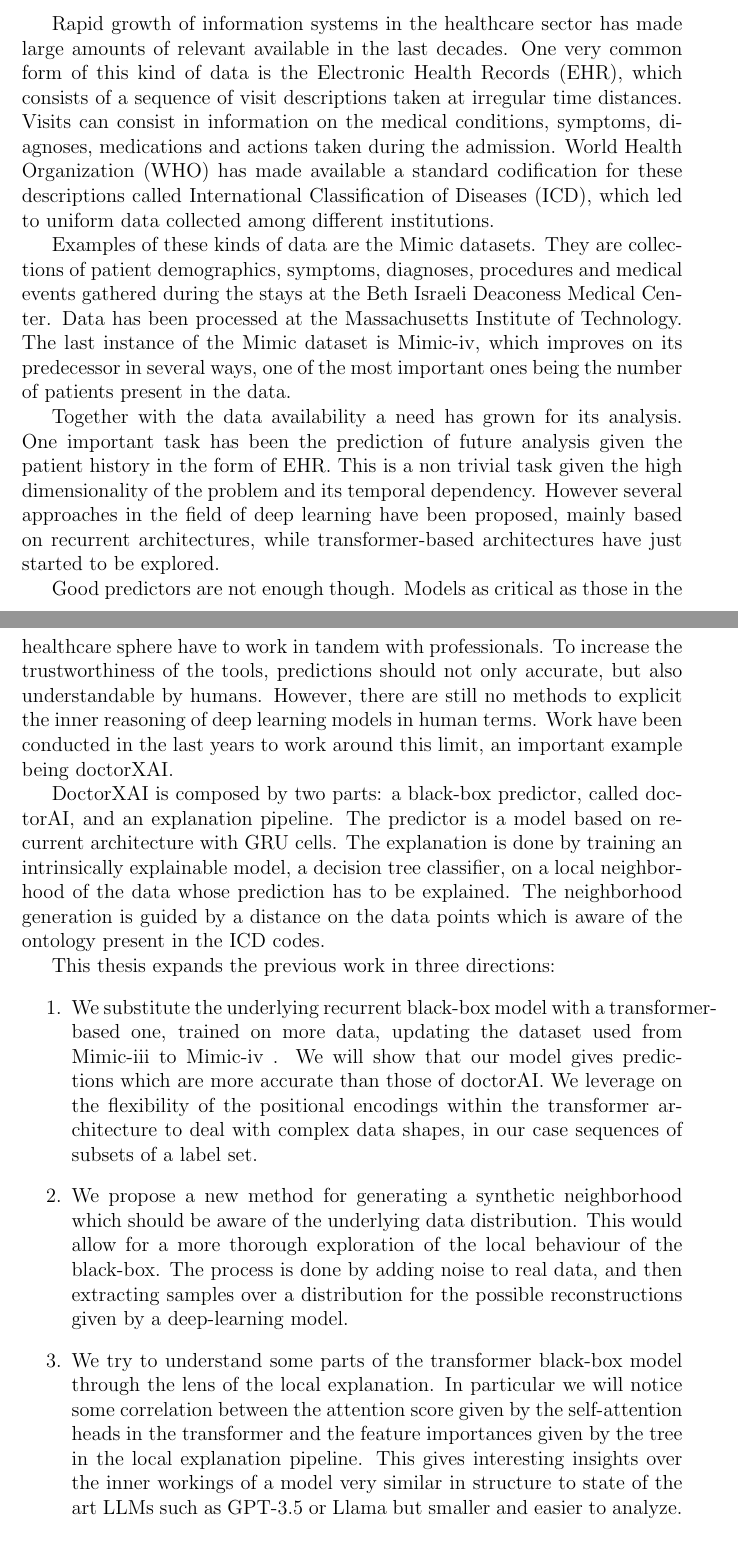
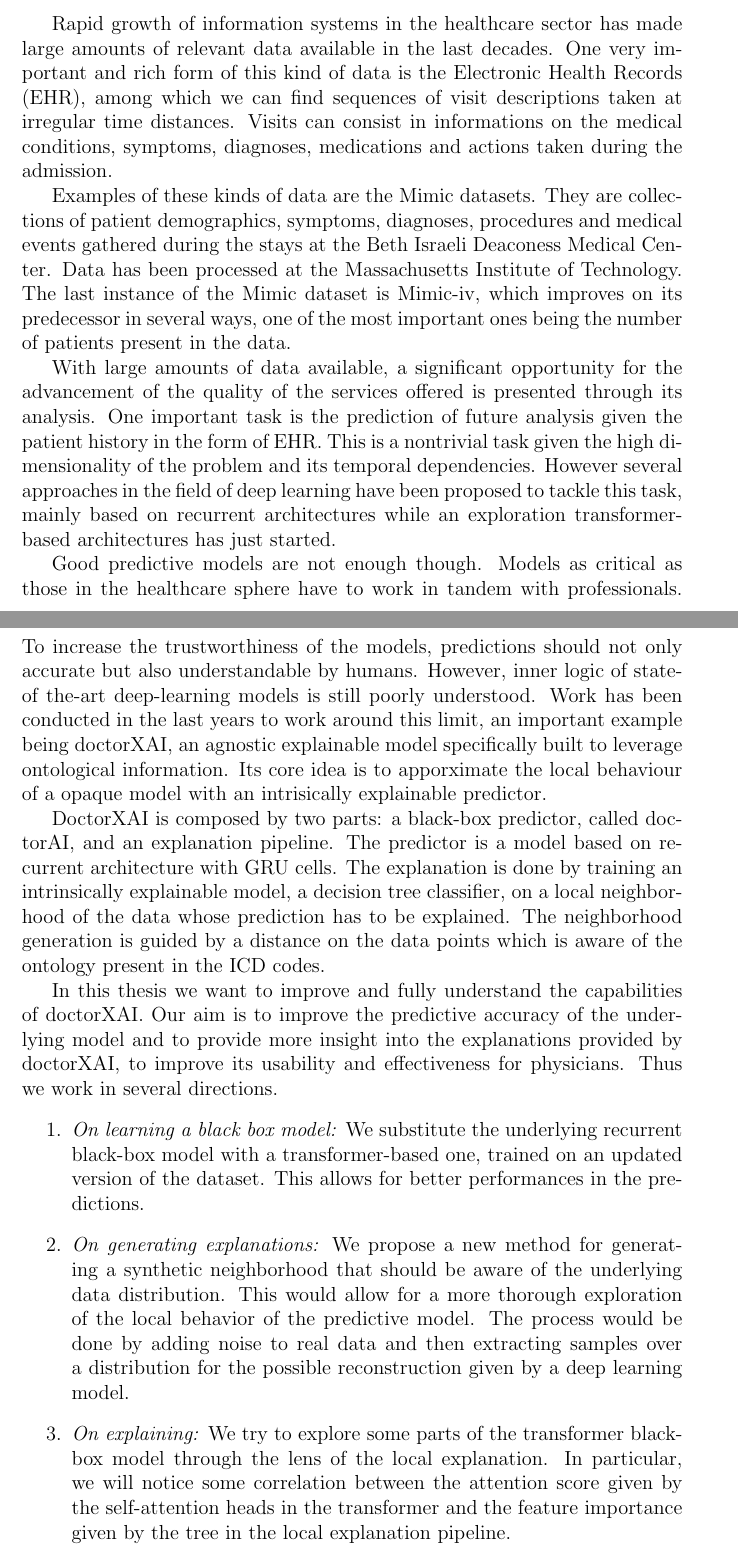
Before and after one commit to Teiolass/tesi_magistrale, a LaTeX document (abs.tex): two parts of pages 1 and 2 of 2, joined at a grey line, cut so that both start at the same text. Compiled offline with pdfLaTeX.

Commit message:
progress

```diff
--- a/abs.tex
+++ b/abs.tex
@@ -14,13 +14,11 @@
 \textbf{Relatori:} Roberto Pellungrini, Fosca Giannotti
 \vspace{0.4cm}
 
-Rapid growth of information systems in the healthcare sector has made large amounts of relevant
-available in the last decades. One very common form of this kind of data is the Electronic Health
-Records (EHR), which consists of a sequence of visit descriptions taken at irregular time
-distances. Visits can consist in information on the medical conditions, symptoms, diagnoses,
-medications and actions taken during the admission. World Health Organization (WHO) has made
-available a standard codification for these descriptions called International Classification of
-Diseases (ICD), which led to uniform data collected among different institutions.
+Rapid growth of information systems in the healthcare sector has made large amounts of relevant data
+available in the last decades. One very important and rich form of this kind of data is the
+Electronic Health Records (EHR), among which we can find sequences of visit descriptions taken at
+irregular time distances. Visits can consist in informations on the medical conditions, symptoms,
+diagnoses, medications and actions taken during the admission.
 
 Examples of these kinds of data are the Mimic datasets. They are collections of patient
 demographics, symptoms, diagnoses, procedures and medical events gathered during the stays at the
@@ -28,17 +26,20 @@ Beth Israeli Deaconess Medical Center. Data has been processed at the Massachuse
 Technology. The last instance of the Mimic dataset is Mimic-iv, which improves on its predecessor in
 several ways, one of the most important ones being the number of patients present in the data.
 
-Together with the data availability a need has grown for its analysis. One important task has been
-the prediction of future analysis given the patient history in the form of EHR. This is a non
-trivial task given the high dimensionality of the problem and its temporal dependency. However
-several approaches in the field of deep learning have been proposed, mainly based on recurrent
-architectures, while transformer-based architectures have just started to be explored.
+With large amounts of data available, a significant opportunity for the advancement of the quality
+of the services offered is presented through its analysis. One important task is the prediction of
+future analysis given the patient history in the form of EHR. This is a nontrivial task given the
+high dimensionality of the problem and its temporal dependencies. However several approaches in the
+field of deep learning have been proposed to tackle this task, mainly based on recurrent
+architectures while an exploration transformer-based architectures has just started.
 
-Good predictors are not enough though. Models as critical as those in the healthcare sphere have to
-work in tandem with professionals. To increase the trustworthiness of the tools, predictions should
-not only accurate, but also understandable by humans. However, there are still no methods to explicit
-the inner reasoning of deep learning models in human terms. Work have been conducted in the last
-years to work around this limit, an important example being doctorXAI.
+Good predictive models are not enough though. Models as critical as those in the healthcare sphere
+have to work in tandem with professionals. To increase the trustworthiness of the models,
+predictions should not only accurate but also understandable by humans. However, inner logic of
+state-of the-art deep-learning models is still poorly understood. Work has been conducted in the
+last years to work around this limit, an important example being doctorXAI, an agnostic explainable
+model specifically built to leverage ontological information. Its core idea is to apporximate the
+local behaviour of a opaque model with an intrisically explainable predictor.
 
 DoctorXAI is composed by two parts: a black-box predictor, called doctorAI, and an explanation
 pipeline. The predictor is a model based on recurrent architecture with GRU cells. The explanation
@@ -46,27 +47,25 @@ is done by training an intrinsically explainable model, a decision tree classifi
 neighborhood of the data whose prediction has to be explained. The neighborhood generation is guided
 by a distance on the data points which is aware of the ontology present in the ICD codes.
 
-This thesis expands the previous work in three directions:
+In this thesis we want to improve and fully understand the capabilities of doctorXAI. Our aim is to
+improve the predictive accuracy of the underlying model and to provide more insight into the
+explanations provided by doctorXAI, to improve its usability and effectiveness for physicians. Thus
+we work in several directions.
 \begin{enumerate}
+\item \emph{On learning a black box model:} We substitute the underlying recurrent black-box model
+with a transformer-based one, trained on an updated version of the dataset. This allows for better
+performances in the predictions.
 
-\item We substitute the underlying recurrent black-box model with a transformer-based one, trained
-on more data, updating the dataset used from Mimic-iii to Mimic-iv . We will show that our model
-gives predictions which are more accurate than those of doctorAI. We leverage on the flexibility of
-the positional encodings within the transformer architecture to deal with complex data shapes, in
-our case sequences of subsets of a label set.
+\item \emph{On generating explanations:}  We propose a new method for generating a synthetic
+neighborhood that should be aware of the underlying data distribution. This would allow for a more
+thorough exploration of the local behavior of the predictive model. The process would be done by
+adding noise to real data and then extracting samples over a distribution for the possible
+reconstruction given by a deep learning model.
 
-\item We propose a new method for generating a synthetic neighborhood which should be aware of the
-underlying data distribution. This would allow for a more thorough exploration of the local behaviour
-of the black-box. The process is done by adding noise to real data, and then extracting
-samples over a distribution for the possible reconstructions given by a deep-learning model.
-
-\item We try to understand some parts of the transformer black-box model through the lens of the
-local explanation. In particular we will notice some correlation between the attention score given
-by the self-attention heads in the transformer and the feature importances given by the tree in the
-local explanation pipeline. This gives interesting insights over the inner workings of a model very
-similar in structure to state of the art LLMs such as GPT-3.5 or Llama but smaller and easier to
-analyze.
-
+\item \emph{On explaining:} We try to explore some parts of the transformer black-box model
+through the lens of the local explanation. In particular, we will notice some correlation between the
+attention score given by the self-attention heads in the transformer and the feature importance
+given by the tree in the local explanation pipeline.
 \end{enumerate}
 
 \end{document}
```
Also changed, not shown: main.tex (+8 -0 lines), imgs/context_with_attention.pdf (added).
